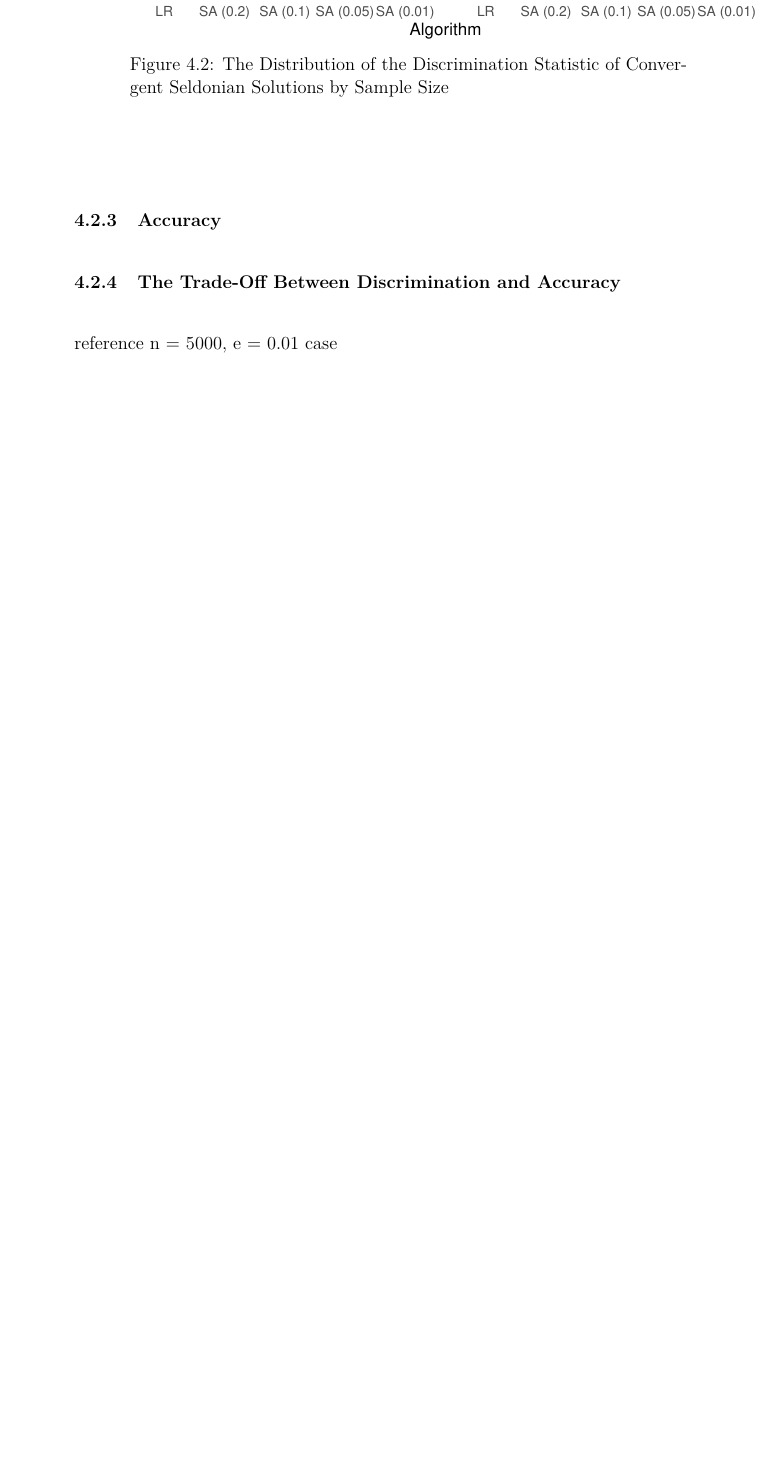
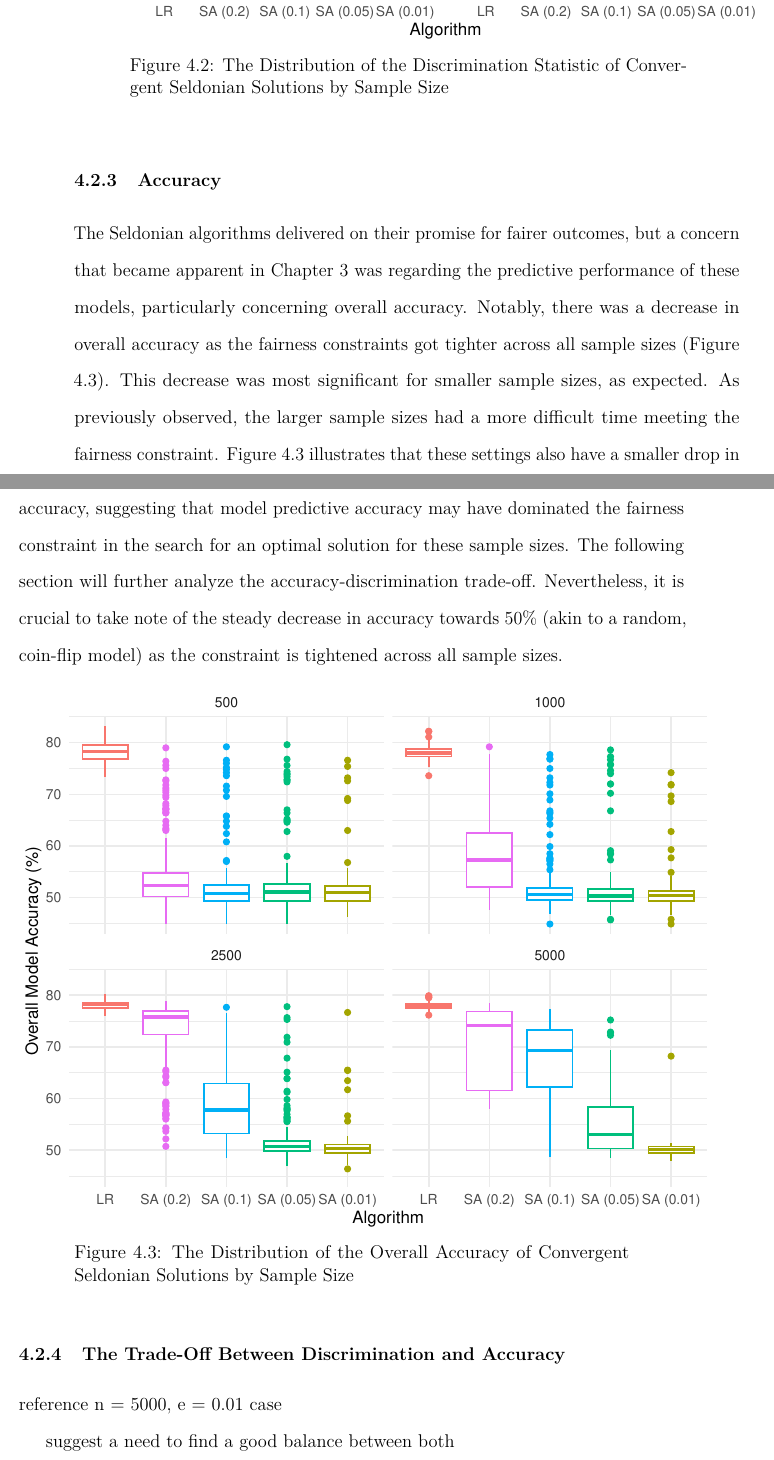
Before and after one commit to dashaasienga/Statistics-Senior-Honors-Thesis, a LaTeX thesis (Thesis/index/_book/Dasha-Asienga_StatThesis.tex): part of page 85 of 129 before the commit and two parts of pages 85 and 86 of 131 after it, the two joined at a grey line, cut so that both start at the same text, the shorter picture padded with empty space. Compiled offline with pdfLaTeX.

Commit message:
add complete draft of Section 4.2.3

```diff
--- a/Thesis/index/_book/Dasha-Asienga_StatThesis.tex
+++ b/Thesis/index/_book/Dasha-Asienga_StatThesis.tex
@@ -1283,10 +1283,21 @@ Sample Size & LR & sd & SA (0.2) & sd  & SA (0.1) & sd   & SA (0.05) & sd    & S
 \hypertarget{accuracy}{%
 \subsection{Accuracy}\label{accuracy}}
 
+The Seldonian algorithms delivered on their promise for fairer outcomes, but a concern that became apparent in Chapter \ref{chap-3} was regarding the predictive performance of these models, particularly concerning overall accuracy. Notably, there was a decrease in overall accuracy as the fairness constraints got tighter across all sample sizes (Figure \ref{fig:ch4fig3}). This decrease was most significant for smaller sample sizes, as expected. As previously observed, the larger sample sizes had a more difficult time meeting the fairness constraint. Figure \ref{fig:ch4fig3} illustrates that these settings also have a smaller drop in accuracy, suggesting that model predictive accuracy may have dominated the fairness constraint in the search for an optimal solution for these sample sizes. The following section will further analyze the accuracy-discrimination trade-off. Nevertheless, it is crucial to take note of the steady decrease in accuracy towards 50\% (akin to a random, coin-flip model) as the constraint is tightened across all sample sizes.
+\begin{figure}
+
+{\centering \includegraphics{Dasha-Asienga_StatThesis_files/figure-latex/ch4fig3-1}
+
+}
+
+\caption{The Distribution of the Overall Accuracy of Convergent Seldonian Solutions by Sample Size}\label{fig:ch4fig3}
+\end{figure}
 \hypertarget{the-trade-off-between-discrimination-and-accuracy}{%
 \subsection{The Trade-Off Between Discrimination and Accuracy}\label{the-trade-off-between-discrimination-and-accuracy}}
 
 reference n = 5000, e = 0.01 case
+
+suggest a need to find a good balance between both
 
 \hypertarget{non-convergent-seldonian-models}{%
 \subsection{Non-Convergent Seldonian Models}\label{non-convergent-seldonian-models}}
```
Also changed, not shown: Thesis/index/Dasha-Asienga_StatThesis_files/figure-latex/ch3fig1-1.pdf, Thesis/index/Dasha-Asienga_StatThesis_files/figure-latex/ch3fig10-1.pdf, Thesis/index/Dasha-Asienga_StatThesis_files/figure-latex/ch3fig11-1.pdf, Thesis/index/Dasha-Asienga_StatThesis_files/figure-latex/ch3fig12-1.pdf, Thesis/index/Dasha-Asienga_StatThesis_files/figure-latex/ch3fig13-1.pdf, Thesis/index/Dasha-Asienga_StatThesis_files/figure-latex/ch3fig2-1.pdf, Thesis/index/Dasha-Asienga_StatThesis_files/figure-latex/ch3fig3-1.pdf, Thesis/index/Dasha-Asienga_StatThesis_files/figure-latex/ch3fig4-1.pdf, Thesis/index/Dasha-Asienga_StatThesis_files/figure-latex/ch3fig5-1.pdf, Thesis/index/Dasha-Asienga_StatThesis_files/figure-latex/ch3fig6-1.pdf, Thesis/index/Dasha-Asienga_StatThesis_files/figure-latex/ch3fig7-1.pdf, Thesis/index/Dasha-Asienga_StatThesis_files/figure-latex/ch3fig8-1.pdf, Thesis/index/Dasha-Asienga_StatThesis_files/figure-latex/ch3fig9-1.pdf, Thesis/index/Dasha-Asienga_StatThesis_files/figure-latex/ch4fig1-1.pdf, 12 more files, 1 other file.
